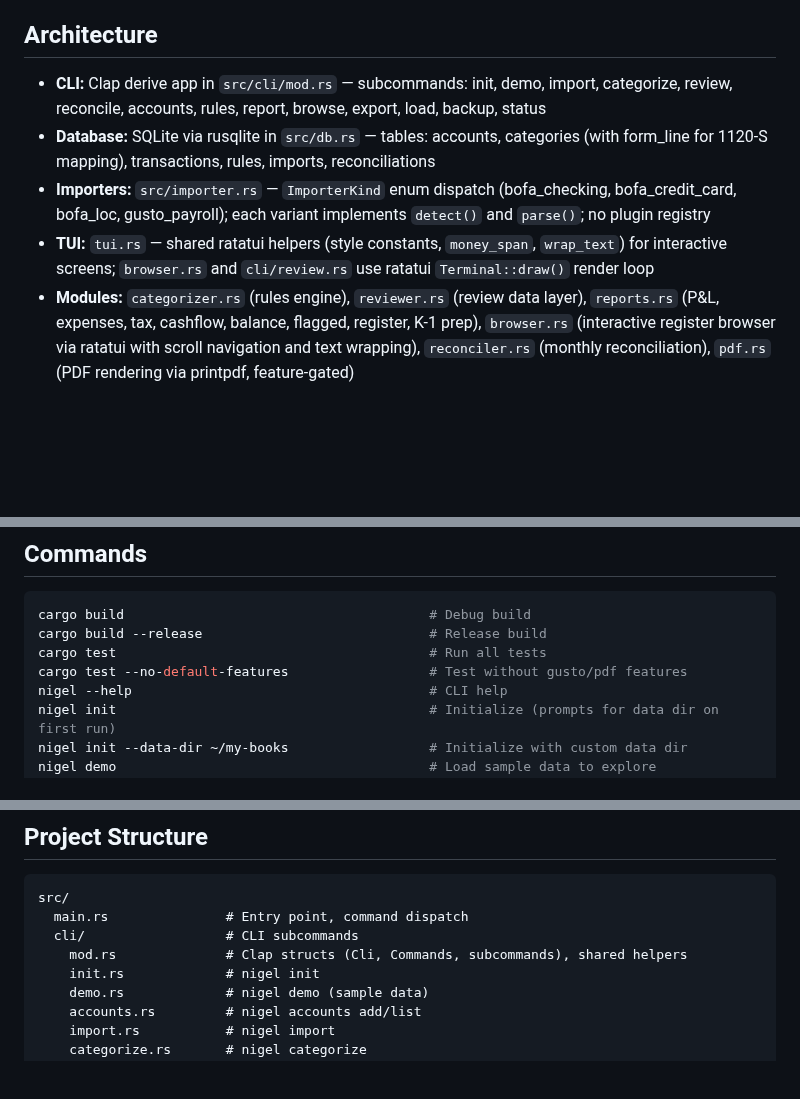
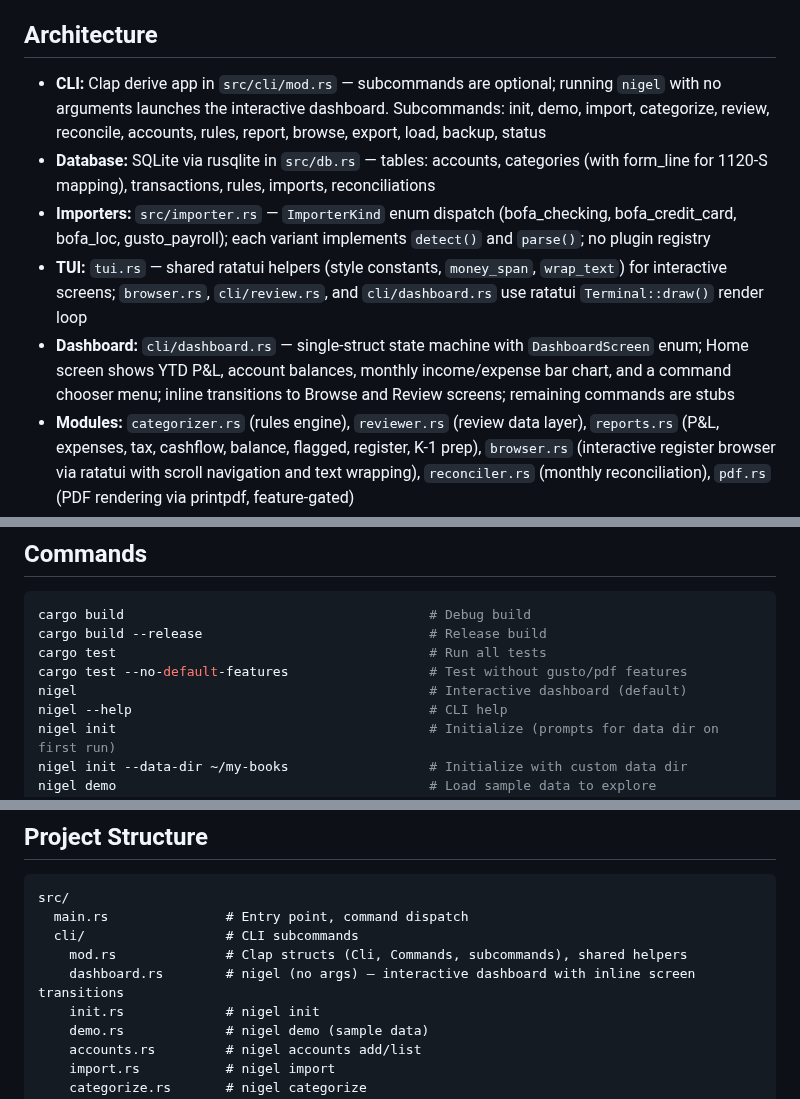
Before and after one commit to madebyraygun/nigel-keeps-your-books, a Markdown page: CLAUDE.md, 3 parts joined by grey strips. GitHub-like rendering; blank space fills up the shorter version.

```diff
--- a/CLAUDE.md
+++ b/CLAUDE.md
@@ -8,10 +8,11 @@ Nigel — a Rust CLI bookkeeping tool to replace QuickBooks for small consultanc
 
 ## Architecture
 
-- **CLI:** Clap derive app in `src/cli/mod.rs` — subcommands: init, demo, import, categorize, review, reconcile, accounts, rules, report, browse, export, load, backup, status
+- **CLI:** Clap derive app in `src/cli/mod.rs` — subcommands are optional; running `nigel` with no arguments launches the interactive dashboard. Subcommands: init, demo, import, categorize, review, reconcile, accounts, rules, report, browse, export, load, backup, status
 - **Database:** SQLite via rusqlite in `src/db.rs` — tables: accounts, categories (with form_line for 1120-S mapping), transactions, rules, imports, reconciliations
 - **Importers:** `src/importer.rs` — `ImporterKind` enum dispatch (bofa_checking, bofa_credit_card, bofa_loc, gusto_payroll); each variant implements `detect()` and `parse()`; no plugin registry
-- **TUI:** `tui.rs` — shared ratatui helpers (style constants, `money_span`, `wrap_text`) for interactive screens; `browser.rs` and `cli/review.rs` use ratatui `Terminal::draw()` render loop
+- **TUI:** `tui.rs` — shared ratatui helpers (style constants, `money_span`, `wrap_text`) for interactive screens; `browser.rs`, `cli/review.rs`, and `cli/dashboard.rs` use ratatui `Terminal::draw()` render loop
+- **Dashboard:** `cli/dashboard.rs` — single-struct state machine with `DashboardScreen` enum; Home screen shows YTD P&L, account balances, monthly income/expense bar chart, and a command chooser menu; inline transitions to Browse and Review screens; remaining commands are stubs
 - **Modules:** `categorizer.rs` (rules engine), `reviewer.rs` (review data layer), `reports.rs` (P&L, expenses, tax, cashflow, balance, flagged, register, K-1 prep), `browser.rs` (interactive register browser via ratatui with scroll navigation and text wrapping), `reconciler.rs` (monthly reconciliation), `pdf.rs` (PDF rendering via printpdf, feature-gated)
 - **Data flow:** CSV/XLSX import → automatic pre-import DB snapshot (`<data_dir>/snapshots/`) → format auto-detect via `ImporterKind::detect()` → duplicate detection → auto-categorize via rules → flag unknowns for review → generate reports
 - **Accounting model:** Cash-basis, single-entry. Negative amounts = expenses, positive = income. Categories map to IRS Schedule C / Form 1120-S line items via `tax_line` and `form_line` columns.
@@ -26,6 +27,7 @@ cargo build                                       # Debug build
 cargo build --release                             # Release build
 cargo test                                        # Run all tests
 cargo test --no-default-features                  # Test without gusto/pdf features
+nigel                                             # Interactive dashboard (default)
 nigel --help                                      # CLI help
 nigel init                                        # Initialize (prompts for data dir on first run)
 nigel init --data-dir ~/my-books                  # Initialize with custom data dir
@@ -96,6 +98,7 @@ src/
   main.rs               # Entry point, command dispatch
   cli/                  # CLI subcommands
     mod.rs              # Clap structs (Cli, Commands, subcommands), shared helpers
+    dashboard.rs        # nigel (no args) — interactive dashboard with inline screen transitions
     init.rs             # nigel init
     demo.rs             # nigel demo (sample data)
     accounts.rs         # nigel accounts add/list
```
Also changed, not shown: README.md (+4 -0 lines).
